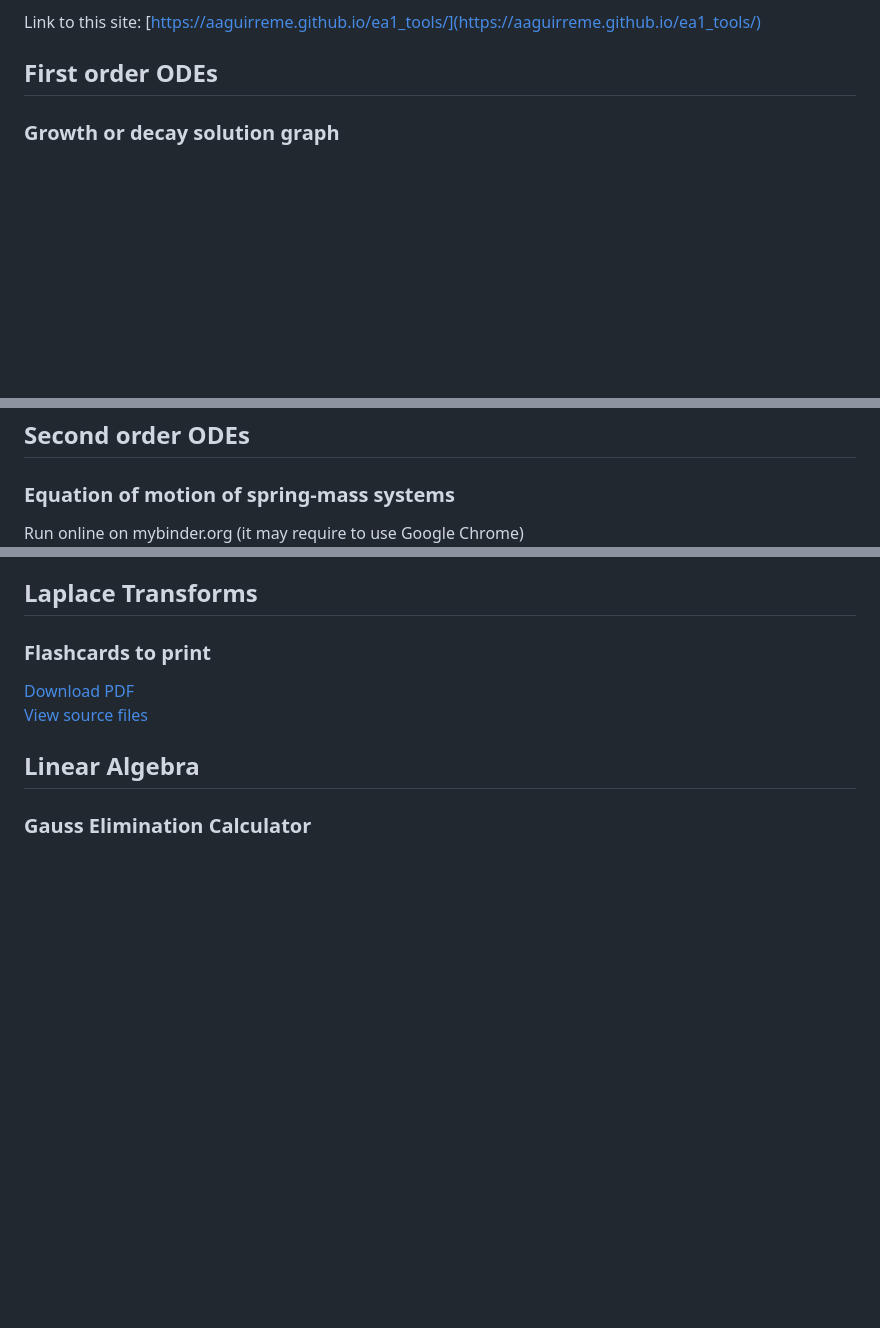
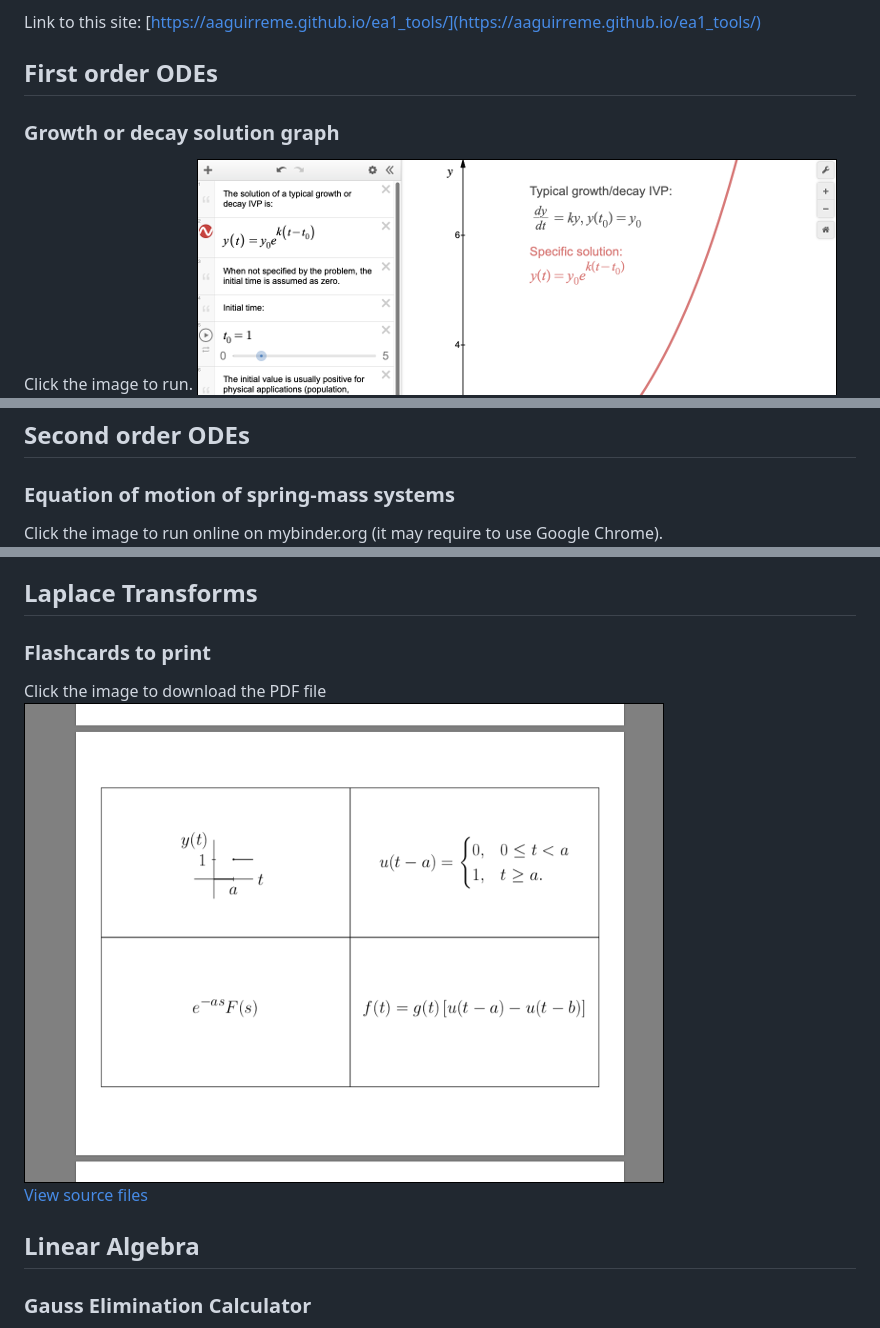
Before and after one commit to aaguirreme/ea1_tools, a Markdown page: README.md, 3 parts joined by grey strips. Rendered like a GitHub page; pictures changed too: images/Laplace_Index_Cards_PDF.png (added); blank space fills up the shorter version.

Commit message:
Changed to the README file: The text hyperlink to compile the Laplace Transforms LaTeX document was replaced with a hyperlink that includes a screenshot.

```diff
--- a/README.md
+++ b/README.md
@@ -9,13 +9,15 @@ Link to this site: [https://aaguirreme.github.io/ea1_tools/](https://aaguirreme.
 
 ### Growth or decay solution graph
 
+Click the image to run.
 [![Desmos](images/Desmos_Growth_Decay.png)](https://www.desmos.com/calculator/bb2ifdfjfh)
 
 ## Second order ODEs
 
 ### Equation of motion of spring-mass systems
 
-Run online on mybinder.org (it may require to use Google Chrome)
+Click the image to run online on mybinder.org (it may require to use Google
+Chrome).
 [![Binder](images/Spring_Mass_Notebook.png)](https://mybinder.org/v2/gh/aaguirreme/ea1_tools/master?filepath=spring_mass_plots%2Fspring_mass_notebook.ipynb)
 [View source files](https://github.com/aaguirreme/ea1_tools/tree/master/spring_mass_plots)
 
@@ -23,7 +25,8 @@ Run online on mybinder.org (it may require to use Google Chrome)
 
 ### Flashcards to print
 
-[Download PDF](https://latexonline.cc/compile?git=https%3A%2F%2Fgithub.com%2Faaguirreme%2Fea1_tools&target=laplace_latex%2Flaplace_latex_v3%2Fflashcards_laplace.tex&command=pdflatex&trackId=1579547601379)
+Click the image to download the PDF file
+[![latexonline](images/Laplace_Index_Cards_PDF.png)](https://latexonline.cc/compile?git=https%3A%2F%2Fgithub.com%2Faaguirreme%2Fea1_tools&target=laplace_latex%2Flaplace_latex_v3%2Fflashcards_laplace.tex&command=pdflatex&trackId=1579547601379)
 [View source files](https://github.com/aaguirreme/ea1_tools/tree/master/laplace_latex/laplace_latex_v3)
 
 ## Linear Algebra
```
Also changed, not shown: CHANGELOG.md (+3 -0 lines).
